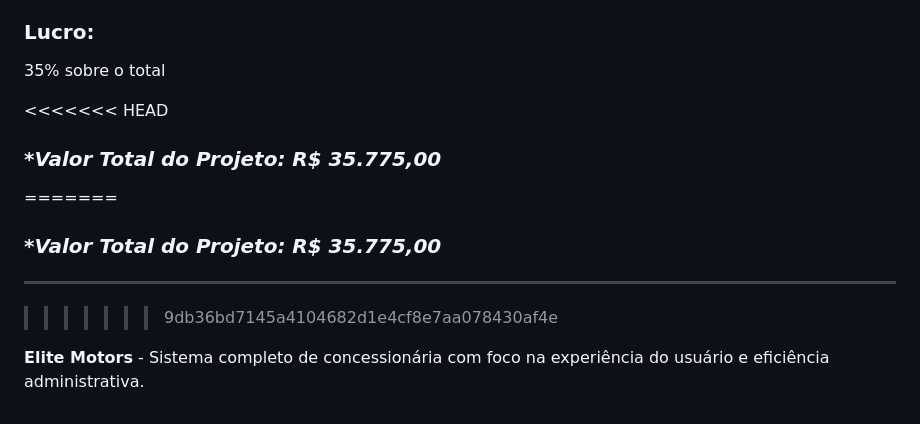
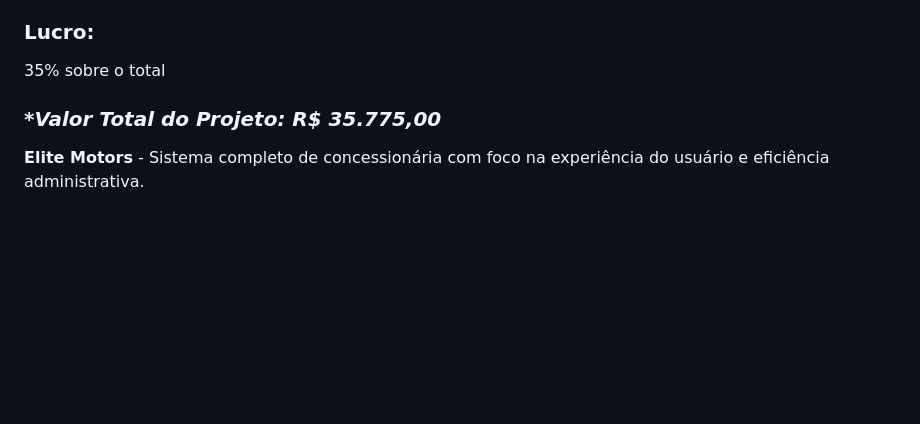
Before and after one commit to brunicks/elite_simple, a Markdown page: README.md, the part around the change. GitHub-like rendering; blank space fills up the shorter version.

```diff
--- a/README.md
+++ b/README.md
@@ -320,13 +320,6 @@ Análise de Custos de Desenvolvimento
 ### Lucro:
 35% sobre o total
 
-<<<<<<< HEAD
-
-### **Valor Total do Projeto: R$ 35.775,00*
-=======
 ### **Valor Total do Projeto: R$ 35.775,00*
 
----
->>>>>>> 9db36bd7145a4104682d1e4cf8e7aa078430af4e
-
 **Elite Motors** - Sistema completo de concessionária com foco na experiência do usuário e eficiência administrativa.
```
